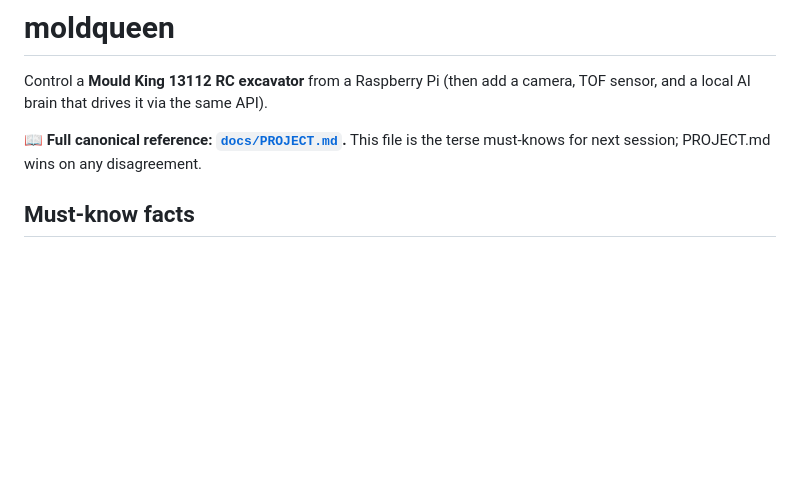
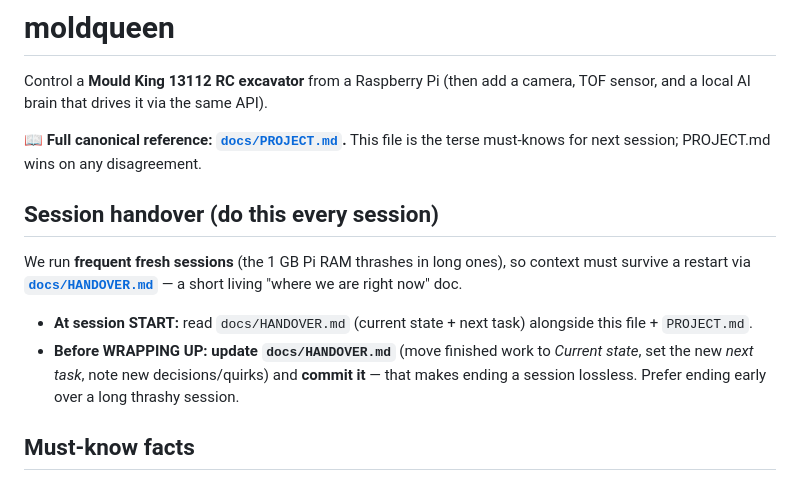
Before and after one commit to jrichter24/moldqueen, a Markdown page: CLAUDE.md, the part around the change. GitHub-like rendering; blank space fills up the shorter version.

```diff
--- a/CLAUDE.md
+++ b/CLAUDE.md
@@ -5,6 +5,18 @@ TOF sensor, and a local AI brain that drives it via the same API).
 
 📖 **Full canonical reference: [`docs/PROJECT.md`](docs/PROJECT.md).** This file is
 the terse must-knows for next session; PROJECT.md wins on any disagreement.
+
+## Session handover (do this every session)
+
+We run **frequent fresh sessions** (the 1 GB Pi RAM thrashes in long ones), so context
+must survive a restart via **[`docs/HANDOVER.md`](docs/HANDOVER.md)** — a short living
+"where we are right now" doc.
+
+- **At session START:** read `docs/HANDOVER.md` (current state + next task) alongside
+  this file + `PROJECT.md`.
+- **Before WRAPPING UP:** **update `docs/HANDOVER.md`** (move finished work to *Current
+  state*, set the new *next task*, note new decisions/quirks) and **commit it** — that
+  makes ending a session lossless. Prefer ending early over a long thrashy session.
 
 ## Must-know facts
 
```
Also changed, not shown: bt-core/CLAUDE.md (+3 -1 lines), docs/HANDOVER.md (added, +49 -0 lines).
